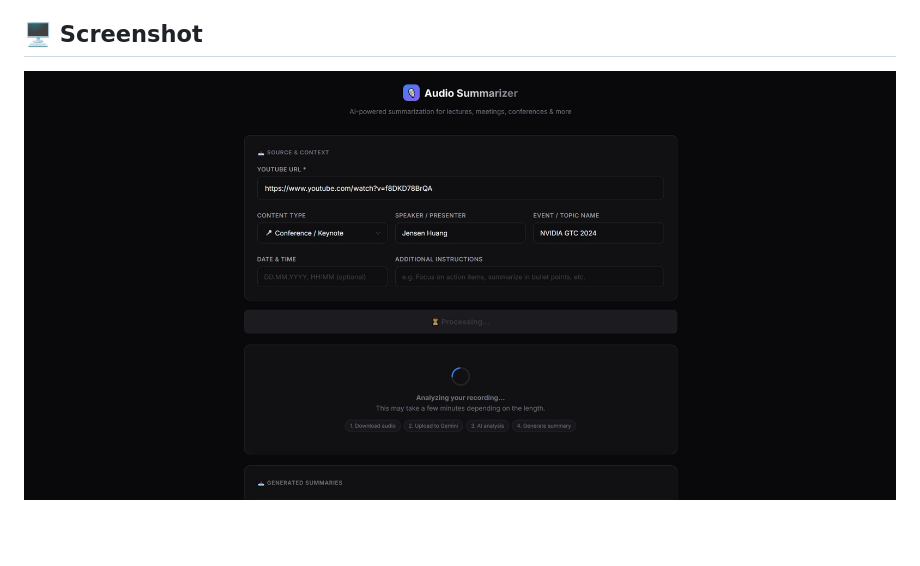
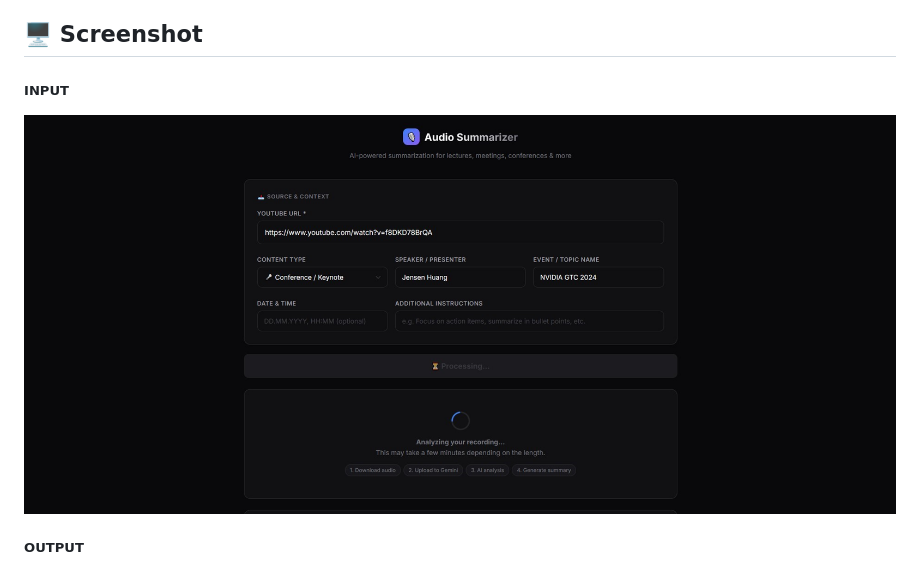
Before and after one commit to Ajgorek04/ai-gemini-audio-summarizer, a Markdown page: README.md, the part around the change. Drawn GitHub-style; pictures changed too: assets/screenshot_input.jpg; blank space fills up the shorter version.

Commit message:
update images

```diff
--- a/README.md
+++ b/README.md
@@ -21,7 +21,12 @@
 
 ## 🖥️ Screenshot
 
+##### INPUT
+
 ![Audio Summarizer UI](assets/screenshot_input.jpg)
+
+##### OUTPUT
+
 ![Output example](assets/screenshot_output.jpg)
 
 ## 🛠️ Tech Stack
```
